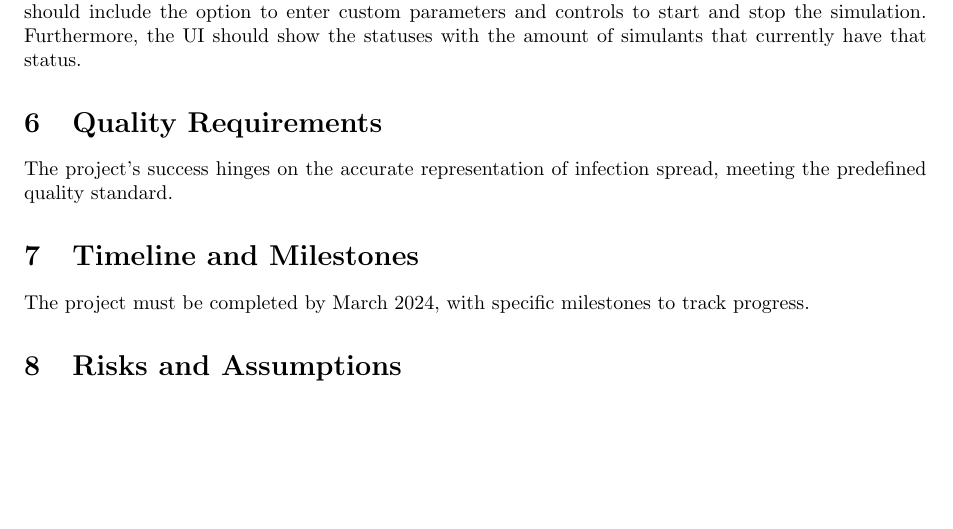
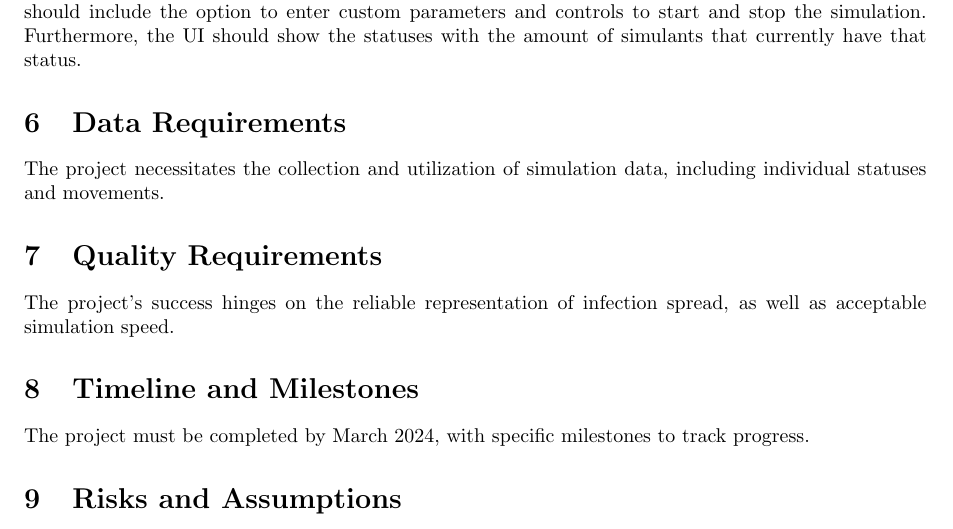
Before and after one commit to vwgl/LF13_Infection_Simulation, a LaTeX document (docs/Lastenheft.tex): part of page 3 of 3 before the commit and part of page 4 of 4 after it, cut so that both start at the same text, the shorter picture padded with empty space. Compiled offline with pdfLaTeX.

Commit message:
adjusted Lastenheft

```diff
--- a/docs/Lastenheft.tex
+++ b/docs/Lastenheft.tex
@@ -47,8 +46,11 @@
 	\section{Interfaces}
 	The project requires the development of a user interface specifically designed for the display of the simulation. The simulants need to be displayed in different colors according to their statuses. The UI should include the option to enter custom parameters and controls to start and stop the simulation. Furthermore, the UI should show the statuses with the amount of simulants that currently have that status.
 
+	\section{Data Requirements}
+	The project necessitates the collection and utilization of simulation data, including individual statuses and movements.
+
 	\section{Quality Requirements}
-	The project's success hinges on the accurate representation of infection spread, meeting the predefined quality standard.
+	The project's success hinges on the reliable representation of infection spread, as well as acceptable simulation speed.
 
 	\section{Timeline and Milestones}
 	The project must be completed by March 2024, with specific milestones to track progress.
```
Also changed, not shown: docs/Lastenheft.pdf, docs/Lastenheft.tex (5 more changed lines).
